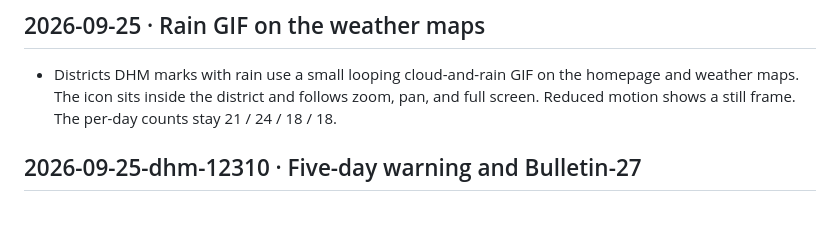
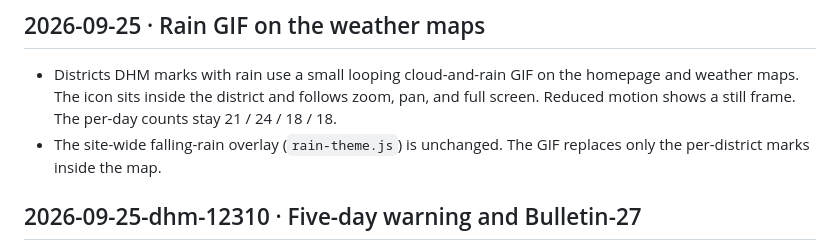
Before and after one commit to nirajbhusal/rasuwa-flood-bulletin, a Markdown page: CHANGELOG.md, the part around the change. GitHub-like rendering; blank space fills up the shorter version.

Commit message:
Note that the site-wide rain overlay stays as it is.
The GIF replaces only the per-district marks inside the weather maps.

Co-authored-by: Niraj Bhusal <neerajbhusal@gmail.com>

```diff
--- a/CHANGELOG.md
+++ b/CHANGELOG.md
@@ -1,6 +1,7 @@
 ## 2026-09-25 · Rain GIF on the weather maps
 
 - Districts DHM marks with rain use a small looping cloud-and-rain GIF on the homepage and weather maps. The icon sits inside the district and follows zoom, pan, and full screen. Reduced motion shows a still frame. The per-day counts stay 21 / 24 / 18 / 18.
+- The site-wide falling-rain overlay (`rain-theme.js`) is unchanged. The GIF replaces only the per-district marks inside the map.
 
 ## 2026-09-25-dhm-12310 · Five-day warning and Bulletin-27
 
```
